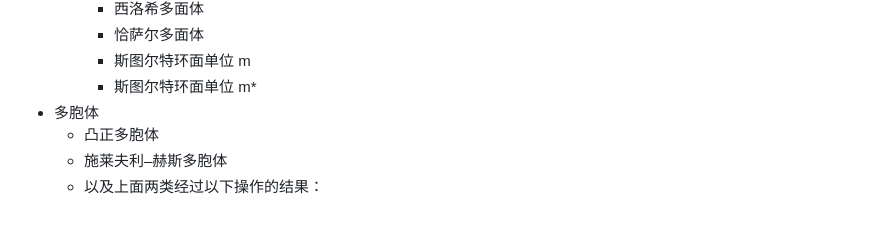
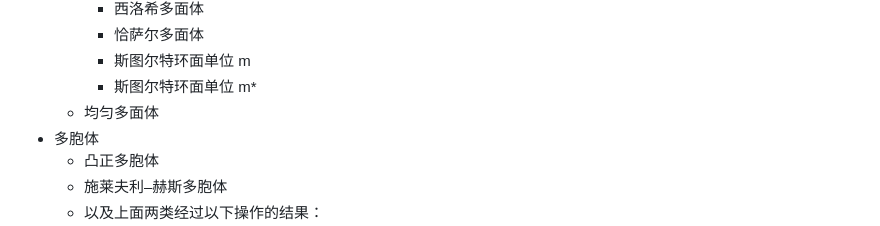
Before and after one commit to 1-PT-AxH-RV-0/PolytopeViewer, a Markdown page: README.md, the part around the change. Rendered like a GitHub page.

Commit message:
docs:同步README.md

```diff
--- a/README.md
+++ b/README.md
@@ -86,6 +86,7 @@ PolytopeViewer 是一个基于 Three.js 的交互式三维和四维多胞形预
     - 恰萨尔多面体
     - 斯图尔特环面单位 m
     - 斯图尔特环面单位 m*
+  - 均匀多面体
 - 多胞体
   - 凸正多胞体
   - 施莱夫利–赫斯多胞体
```
